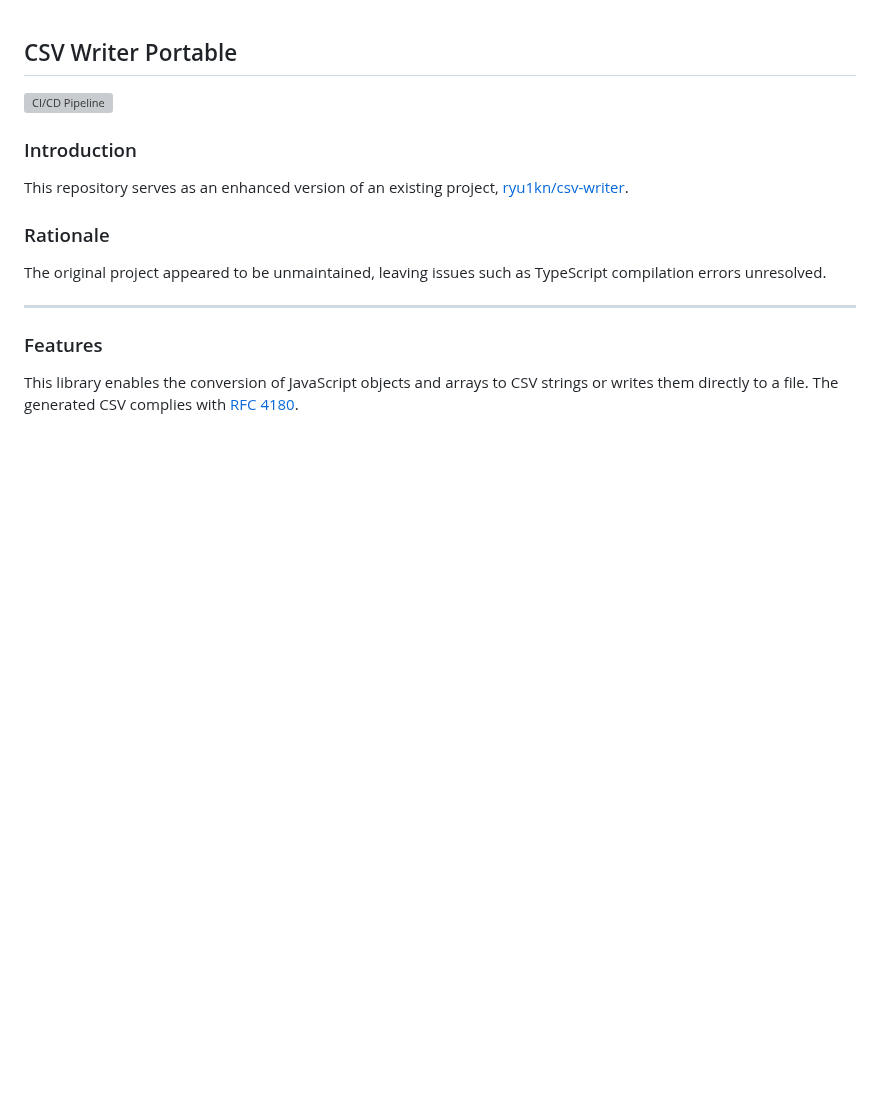
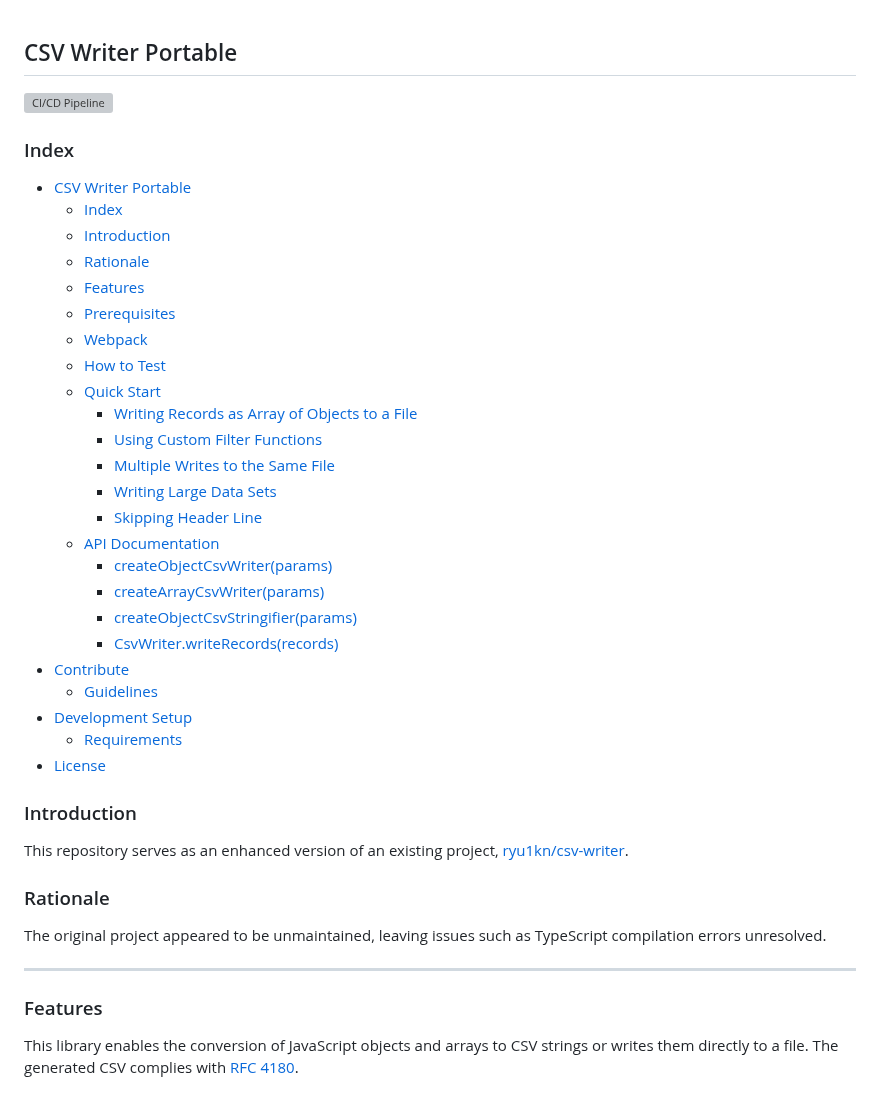
Before and after one commit to brakmic/csv-writer-portable, a Markdown page: README.md, the part around one of its changes. GitHub-like rendering; blank space fills up the shorter version; grey boxes are pictures that could not be loaded.

Commit message:
chore: add index to readme

```diff
--- a/README.md
+++ b/README.md
@@ -1,6 +1,33 @@
 ## CSV Writer Portable
 
 ![CI/CD Pipeline](https://github.com/brakmic/csv-writer-portable/actions/workflows/main.yml/badge.svg)
+
+### Index
+- [CSV Writer Portable](#csv-writer-portable)
+  - [Index](#index)
+  - [Introduction](#introduction)
+  - [Rationale](#rationale)
+  - [Features](#features)
+  - [Prerequisites](#prerequisites)
+  - [Webpack](#webpack)
+  - [How to Test](#how-to-test)
+  - [Quick Start](#quick-start)
+    - [Writing Records as Array of Objects to a File](#writing-records-as-array-of-objects-to-a-file)
+    - [Using Custom Filter Functions](#using-custom-filter-functions)
+    - [Multiple Writes to the Same File](#multiple-writes-to-the-same-file)
+    - [Writing Large Data Sets](#writing-large-data-sets)
+    - [Skipping Header Line](#skipping-header-line)
+  - [API Documentation](#api-documentation)
+    - [createObjectCsvWriter(params)](#createobjectcsvwriterparams)
+    - [createArrayCsvWriter(params)](#createarraycsvwriterparams)
+    - [createObjectCsvStringifier(params)](#createobjectcsvstringifierparams)
+    - [CsvWriter.writeRecords(records)](#csvwriterwriterecordsrecords)
+- [Contribute](#contribute)
+  - [Guidelines](#guidelines)
+- [Development Setup](#development-setup)
+  - [Requirements](#requirements)
+- [License](#license)
+
 
 ### Introduction
 
```
Also changed, not shown: other parts of README.md (+5 -5 lines).
